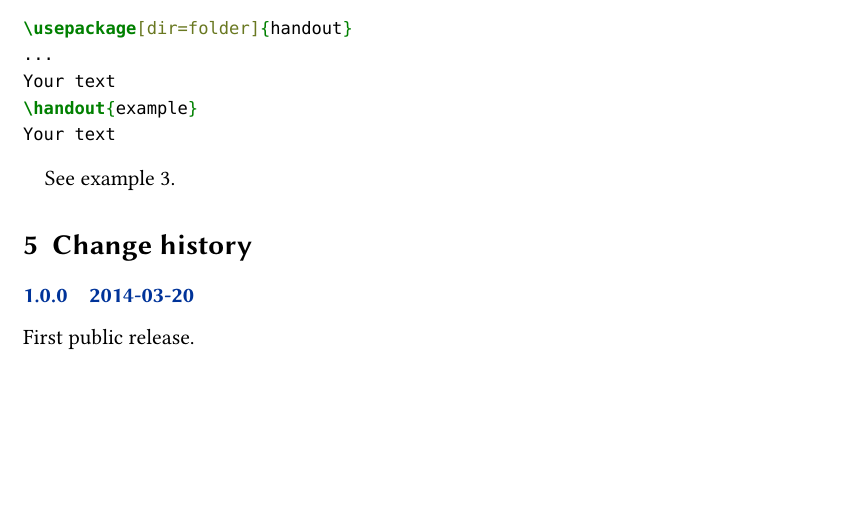
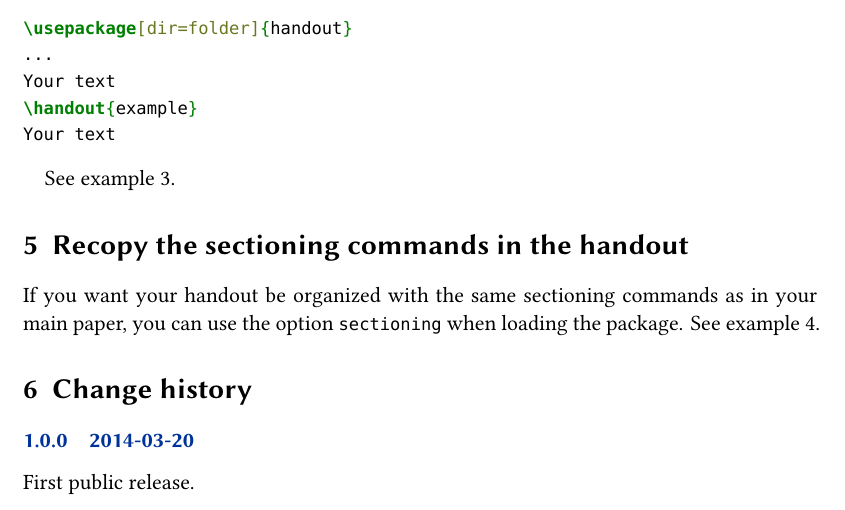
Before and after one commit to maieul/handout, a LaTeX document (handout.tex): part of page 3 of 3, cut so that both start at the same text, the shorter picture padded with empty space. Compiled offline with XeLaTeX.

Commit message:
documentation de l'option sectioning

```diff
--- a/handout.tex
+++ b/handout.tex
@@ -101,6 +101,9 @@ Your text
 
 See example~3.
 
+\section{Recopy the sectioning commands in the handout}
+
+If you want your handout be organized with the same sectioning commands as in your main paper, you can use the option \opt{sectioning} when loading the package. See example~4.
 \section{Change history}
 
 \begin{changelog}
```
